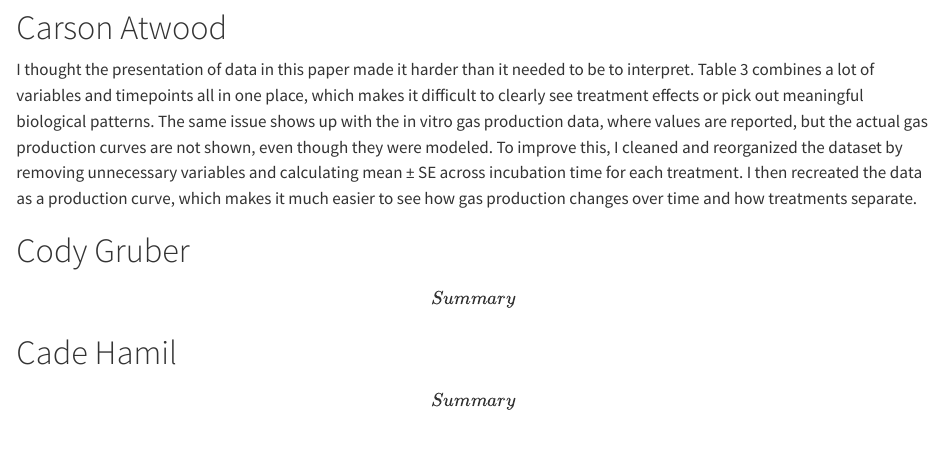
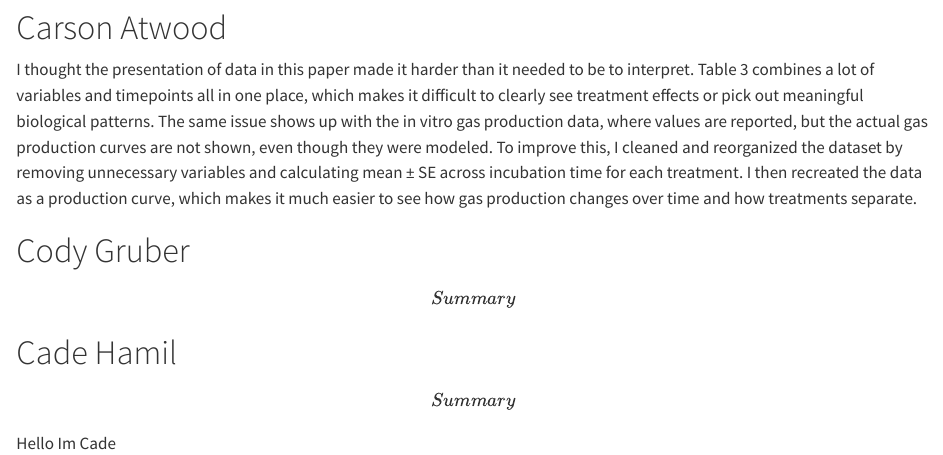
Before and after one commit to carsonatwood/ANSI_5553_GroupProject, a Quarto document (ANSI_5553_GroupProject.qmd): the page in a window 1100 px wide, from 300 px down. Rendered offline with R 4.5, knitr and Pandoc in place of Quarto, with nearby package versions; the code chunks are not run, so their results and figures are left out.

Commit message:
Cades Edits

````diff
--- a/ANSI_5553_GroupProject.qmd
+++ b/ANSI_5553_GroupProject.qmd
@@ -68,3 +68,5 @@ ggplot(gas_sum, aes(x = Time, y = mean_gas, color = TRT, fill = TRT)) +
 ```{r}
 
 ```
+
+Hello Im Cade
````
